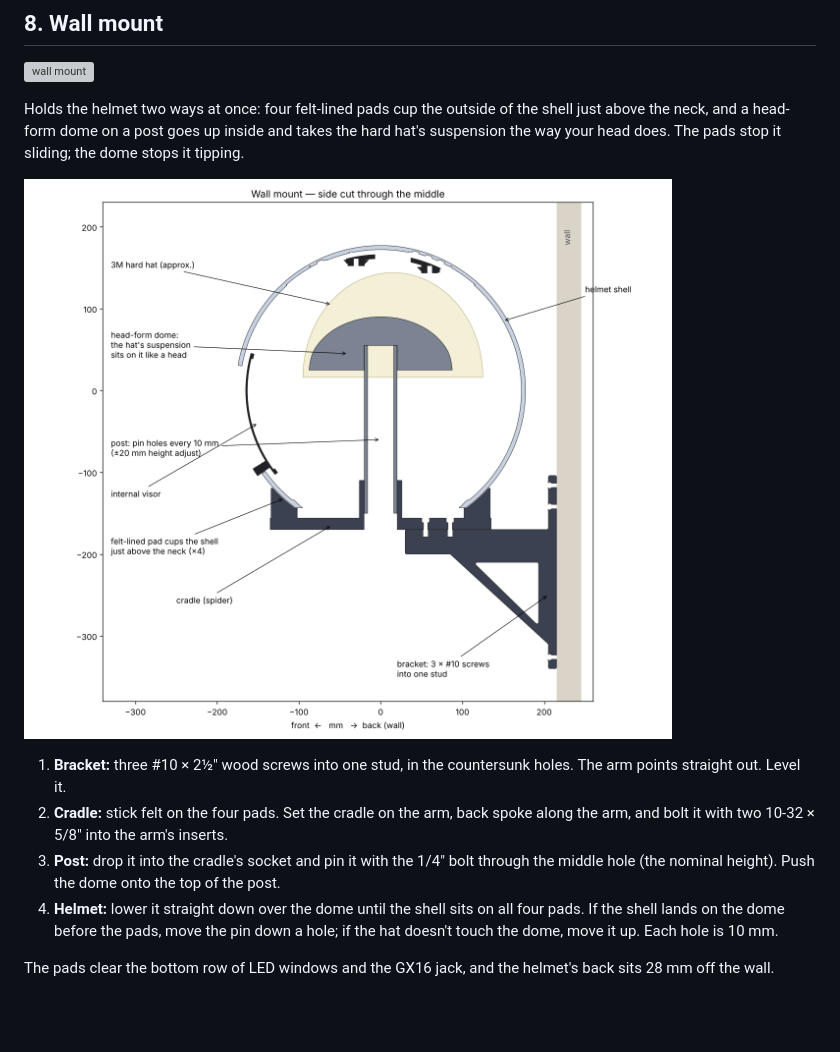
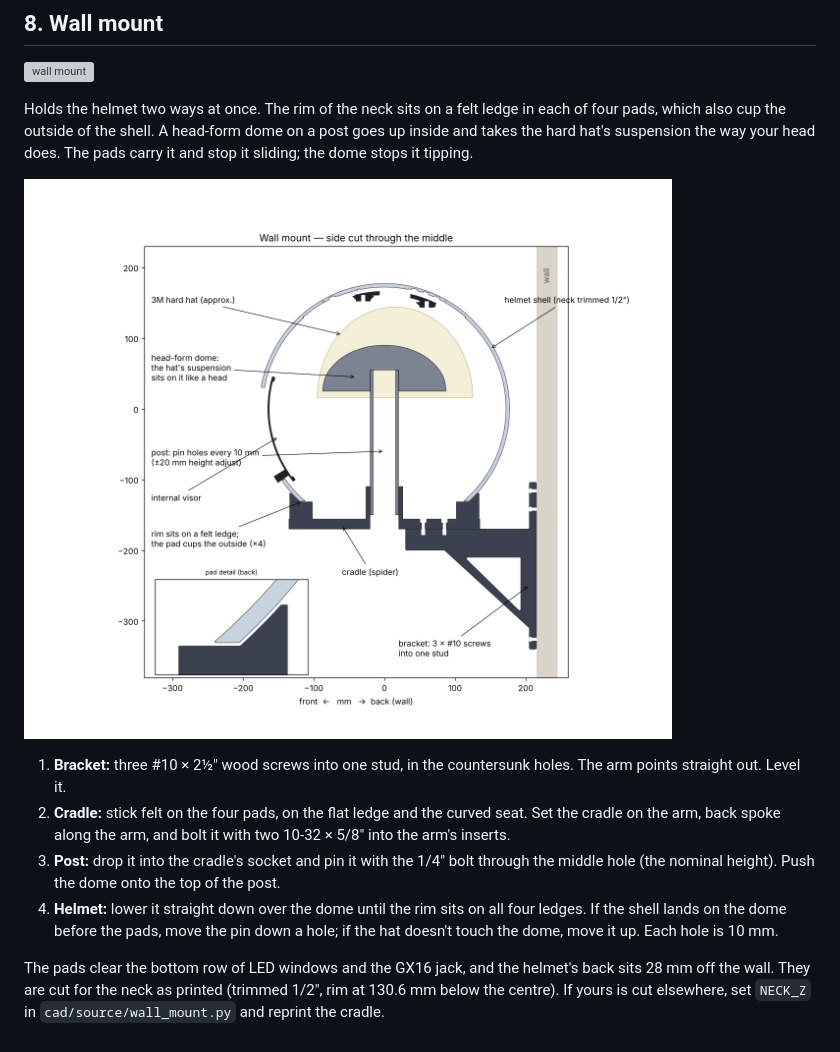
Before and after one commit to vortexcodes/deadmau5-helmet, a Markdown page: docs/build-guide.md, the part around the change. Drawn GitHub-style; pictures changed too: docs/img/cad/wallmount_section.png; blank space fills up the shorter version; grey boxes are pictures that could not be loaded.

```diff
--- a/docs/build-guide.md
+++ b/docs/build-guide.md
@@ -119,21 +119,24 @@ README.
 
 ![wall mount](img/cad/wallmount.gif)
 
-Holds the helmet two ways at once: four felt-lined pads cup the outside of the shell just
-above the neck, and a head-form dome on a post goes up inside and takes the hard hat's
-suspension the way your head does. The pads stop it sliding; the dome stops it tipping.
+Holds the helmet two ways at once. The rim of the neck sits on a felt ledge in each of four
+pads, which also cup the outside of the shell. A head-form dome on a post goes up inside and
+takes the hard hat's suspension the way your head does. The pads carry it and stop it
+sliding; the dome stops it tipping.
 
 ![wall mount section](img/cad/wallmount_section.png)
 
 1. **Bracket:** three #10 × 2½" wood screws into one stud, in the countersunk holes. The arm
    points straight out. Level it.
-2. **Cradle:** stick felt on the four pads. Set the cradle on the arm, back spoke along the
+2. **Cradle:** stick felt on the four pads, on the flat ledge and the curved seat. Set the cradle on the arm, back spoke along the
    arm, and bolt it with two 10-32 × 5/8" into the arm's inserts.
 3. **Post:** drop it into the cradle's socket and pin it with the 1/4" bolt through the middle
    hole (the nominal height). Push the dome onto the top of the post.
-4. **Helmet:** lower it straight down over the dome until the shell sits on all four pads.
+4. **Helmet:** lower it straight down over the dome until the rim sits on all four ledges.
    If the shell lands on the dome before the pads, move the pin down a hole; if the hat
    doesn't touch the dome, move it up. Each hole is 10 mm.
 
 The pads clear the bottom row of LED windows and the GX16 jack, and the helmet's back sits
-28 mm off the wall.
+28 mm off the wall. They are cut for the neck as printed (trimmed 1/2", rim at 130.6 mm below
+the centre). If yours is cut elsewhere, set `NECK_Z` in `cad/source/wall_mount.py` and reprint
+the cradle.
```
Also changed, not shown: cad/README.md (+1 -1 lines), docs/cad-design.md (+13 -8 lines), 8 other files.
